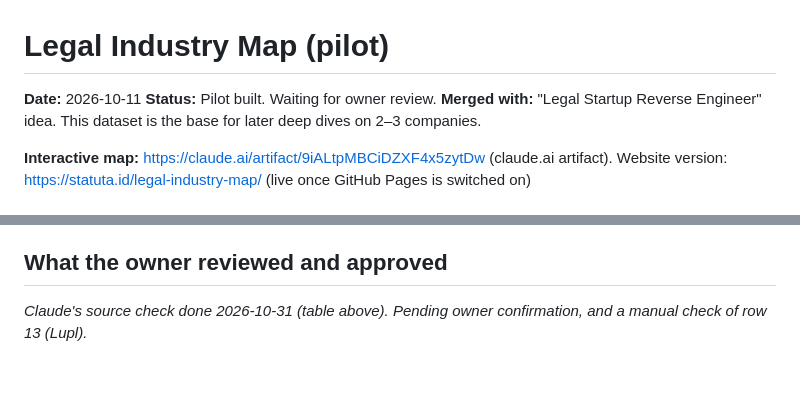
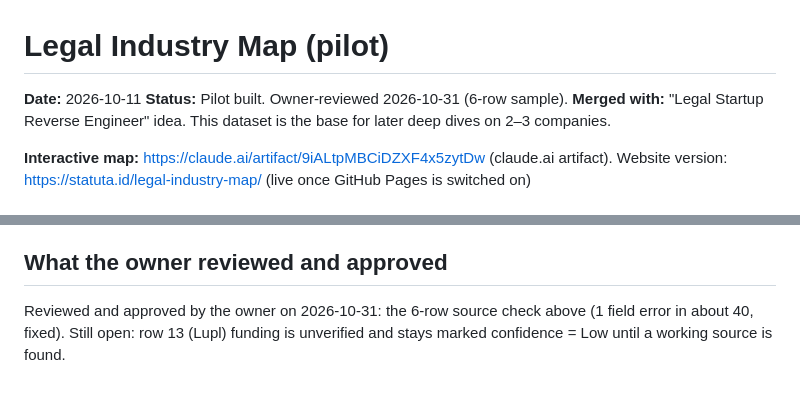
Before and after one commit to Mzah901/260725_regtech, a Markdown page: experiments/2026-10-11-legal-industry-map.md, 2 parts joined by grey strips. Rendered like a GitHub page.

Commit message:
Legal Industry Map: owner approved the 6-row review
Co-Authored-By: Claude Opus 5.5 <noreply@anthropic.com>

```diff
--- a/experiments/2026-10-11-legal-industry-map.md
+++ b/experiments/2026-10-11-legal-industry-map.md
@@ -1,7 +1,7 @@
 # Legal Industry Map (pilot)
 
 **Date:** 2026-10-11
-**Status:** Pilot built. Waiting for owner review.
+**Status:** Pilot built. Owner-reviewed 2026-10-31 (6-row sample).
 **Merged with:** "Legal Startup Reverse Engineer" idea. This dataset is the base for later deep dives on 2–3 companies.
 
 **Interactive map:** https://claude.ai/artifact/9iALtpMBCiDZXF4x5zytDw (claude.ai artifact). Website version: https://statuta.id/legal-industry-map/ (live once GitHub Pages is switched on)
@@ -77,4 +77,4 @@ Result of the first pass: 1 field error in 6 rows (1 of about 40 fields checked)
 
 ## What the owner reviewed and approved
 
-_Claude's source check done 2026-10-31 (table above). Pending owner confirmation, and a manual check of row 13 (Lupl)._
+Reviewed and approved by the owner on 2026-10-31: the 6-row source check above (1 field error in about 40, fixed). Still open: row 13 (Lupl) funding is unverified and stays marked confidence = Low until a working source is found.
```
